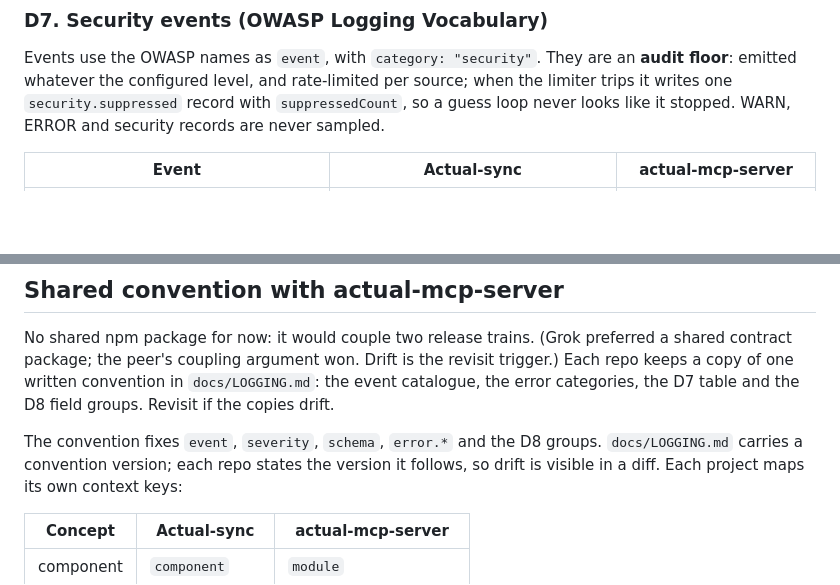
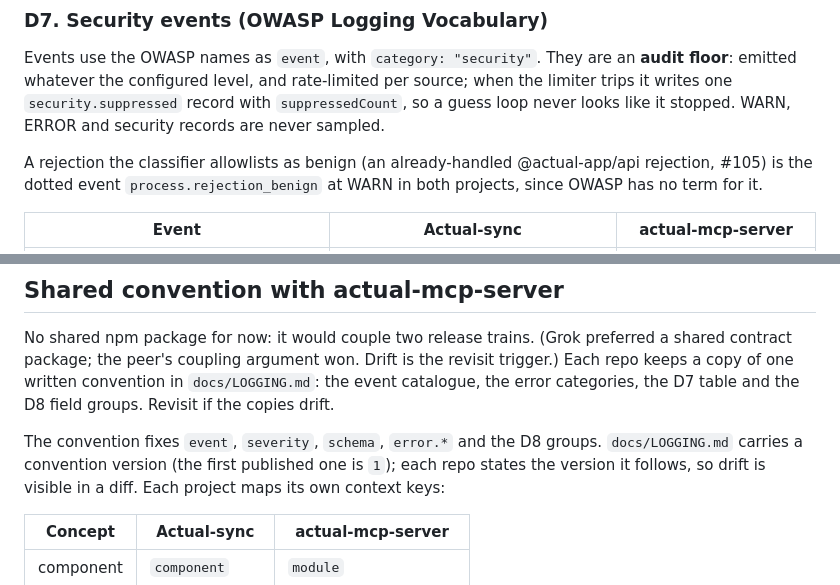
Before and after one commit to agigante80/Actual-sync, a Markdown page: docs/plans/logging-architecture.md, 2 parts joined by grey strips. GitHub-like rendering; blank space fills up the shorter version.

Commit message:
docs: add process.rejection_benign and convention version 1 (#436)
Co-Authored-By: Claude Opus 5.5 <noreply@anthropic.com>
Claude-Session: https://claude.ai/code/session_01QDHfBjDtuoDkJ4G1qK8MiH

```diff
--- a/docs/plans/logging-architecture.md
+++ b/docs/plans/logging-architecture.md
@@ -157,6 +157,11 @@ per source; when the limiter trips it writes one `security.suppressed`
 record with `suppressedCount`, so a guess loop never looks like it stopped.
 WARN, ERROR and security records are never sampled.
 
+A rejection the classifier allowlists as benign (an already-handled
+@actual-app/api rejection, #105) is the dotted event
+`process.rejection_benign` at WARN in both projects, since OWASP has no term
+for it.
+
 | Event | Actual-sync | actual-mcp-server |
 |---|---|---|
 | `authn_login_success` | dashboard login accepted (once per session) | bearer or OIDC accepted (once per session) |
@@ -231,7 +236,8 @@ catalogue, the error categories, the D7 table and the D8 field groups. Revisit
 if the copies drift.
 
 The convention fixes `event`, `severity`, `schema`, `error.*` and the D8
-groups. `docs/LOGGING.md` carries a convention version; each repo states the
+groups. `docs/LOGGING.md` carries a convention version (the first published
+one is `1`); each repo states the
 version it follows, so drift is visible in a diff. Each project maps its own
 context keys:
 
```
